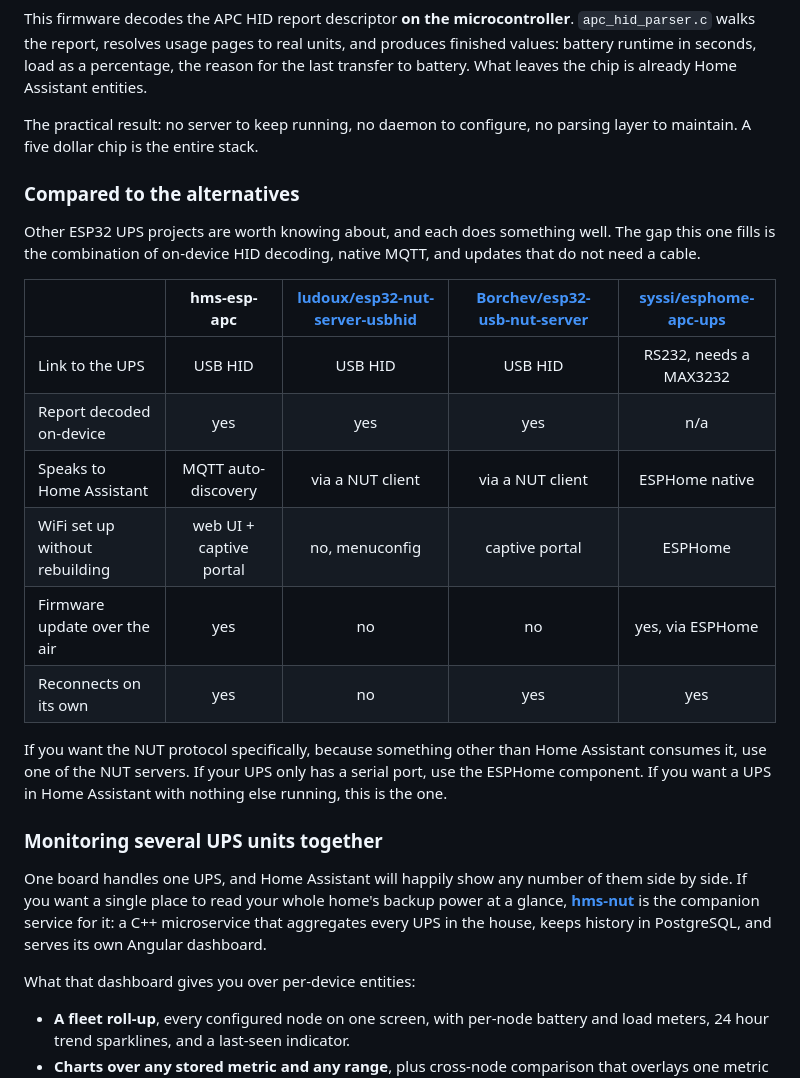
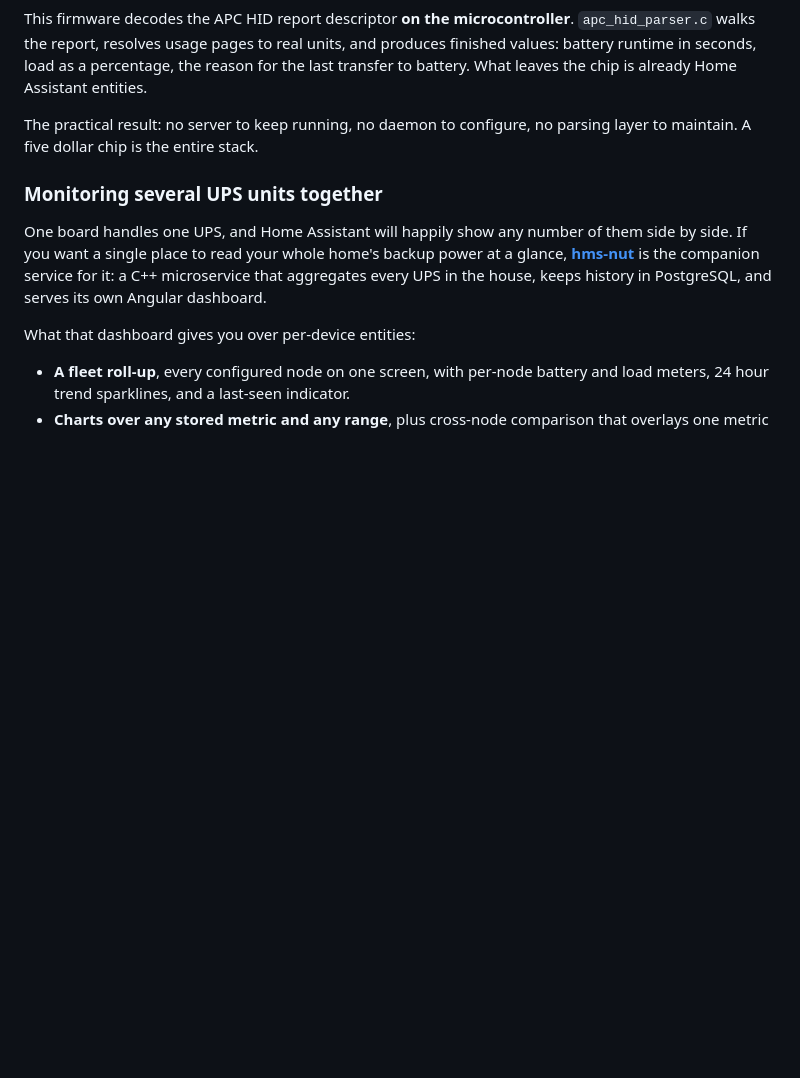
Before and after one commit to hms-homelab/hms-esp-apc, a Markdown page: README.md, the part around the change. Drawn GitHub-style; blank space fills up the shorter version.

Commit message:
docs: drop the comparison against other projects
Removes the table and the accompanying paragraph. The README should stand
on what this firmware does, not on ranking other people's work.

Co-Authored-By: Claude Opus 5 (1M context) <noreply@anthropic.com>

```diff
--- a/README.md
+++ b/README.md
@@ -20,21 +20,6 @@ Most projects treat the UPS as something a *computer* talks to. NUT and apcupsd
 This firmware decodes the APC HID report descriptor **on the microcontroller**. `apc_hid_parser.c` walks the report, resolves usage pages to real units, and produces finished values: battery runtime in seconds, load as a percentage, the reason for the last transfer to battery. What leaves the chip is already Home Assistant entities.
 
 The practical result: no server to keep running, no daemon to configure, no parsing layer to maintain. A five dollar chip is the entire stack.
-
-### Compared to the alternatives
-
-Other ESP32 UPS projects are worth knowing about, and each does something well. The gap this one fills is the combination of on-device HID decoding, native MQTT, and updates that do not need a cable.
-
-| | **hms-esp-apc** | [ludoux/esp32-nut-server-usbhid](https://github.com/ludoux/esp32-nut-server-usbhid) | [Borchev/esp32-usb-nut-server](https://github.com/Borchev/esp32-usb-nut-server) | [syssi/esphome-apc-ups](https://github.com/syssi/esphome-apc-ups) |
-|---|:---:|:---:|:---:|:---:|
-| Link to the UPS | USB HID | USB HID | USB HID | RS232, needs a MAX3232 |
-| Report decoded on-device | yes | yes | yes | n/a |
-| Speaks to Home Assistant | MQTT auto-discovery | via a NUT client | via a NUT client | ESPHome native |
-| WiFi set up without rebuilding | web UI + captive portal | no, menuconfig | captive portal | ESPHome |
-| Firmware update over the air | yes | no | no | yes, via ESPHome |
-| Reconnects on its own | yes | no | yes | yes |
-
-If you want the NUT protocol specifically, because something other than Home Assistant consumes it, use one of the NUT servers. If your UPS only has a serial port, use the ESPHome component. If you want a UPS in Home Assistant with nothing else running, this is the one.
 
 ### Monitoring several UPS units together
 
```
